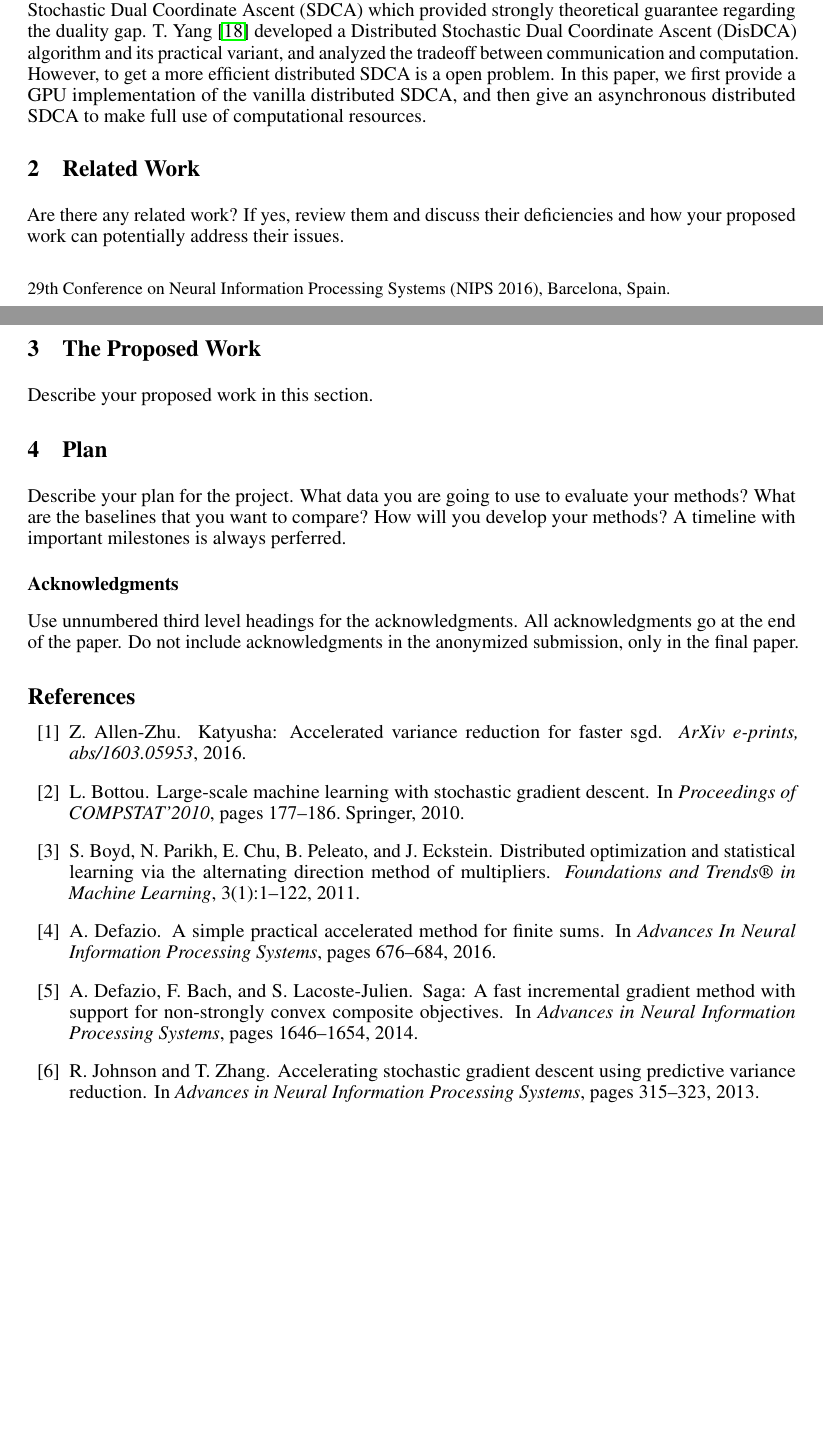
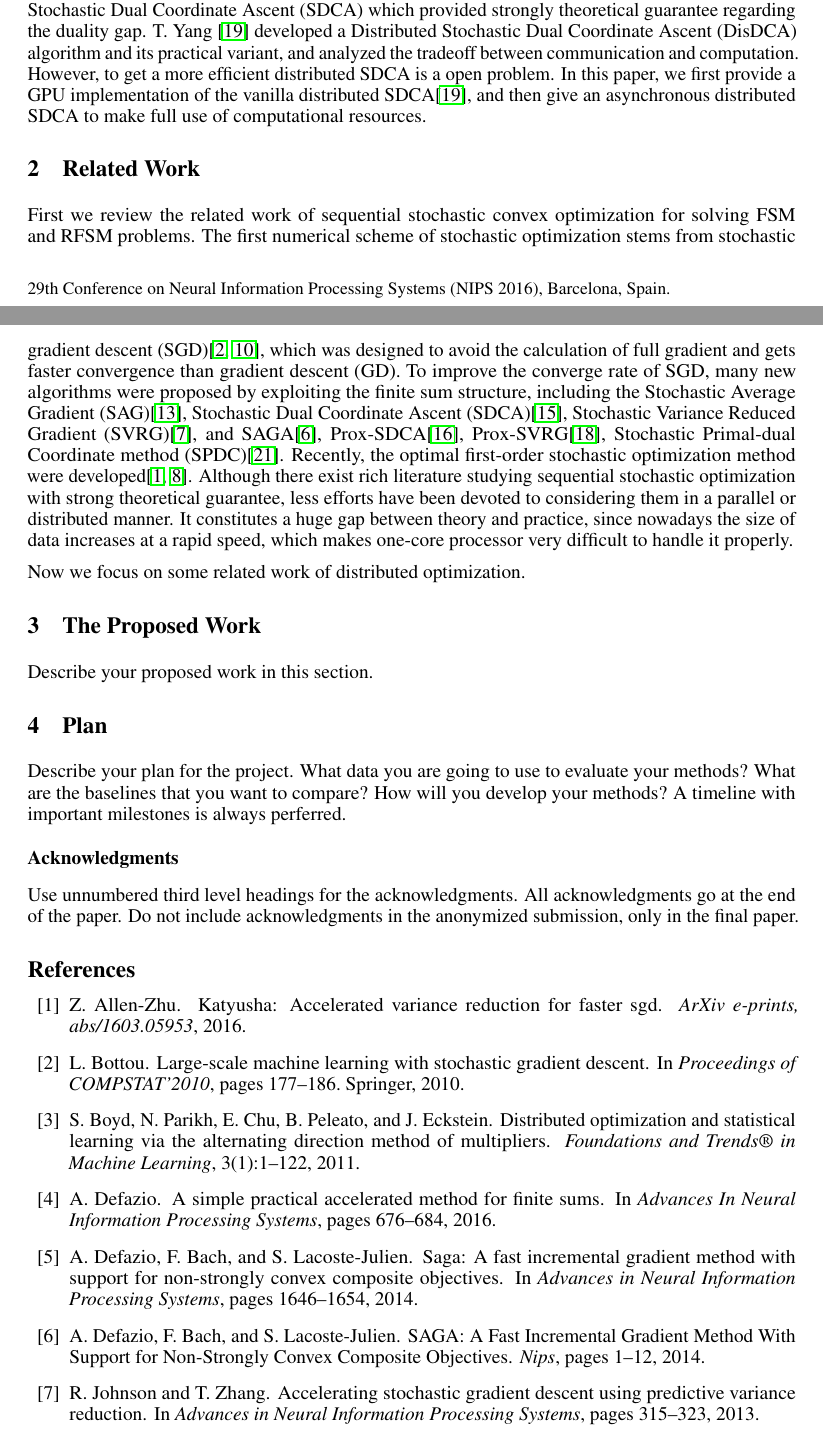
Before and after one commit to j-haj/EDSDCA, a LaTeX paper (tex/proposal-template/proposal-template.tex): two parts of pages 1 and 2 of 3, joined at a grey line, cut so that both start at the same text, the shorter picture padded with empty space. Compiled offline with pdfLaTeX.

Commit message:
part of related work

```diff
--- a/tex/proposal-template/proposal-template.tex
+++ b/tex/proposal-template/proposal-template.tex
@@ -241,11 +241,13 @@ In this paper, we consider a class of convex optimization problems with special
 \end{equation}
 where $w\in\R^d$ denotes the weight vector, $(x_i,y_i),x_i\in\R^d,y_i\in\R$, $i=1,\ldots,n$ are training data, $\lambda>0$ is a regularization parameter, $\phi(z,y)$ is a convex function of $z$, and $g(w)$ is a convex function of $w$. We refer to the problem in (\ref{RLM}) as Regularized Finite Sum Minimization (RFSM) problem. When $g(w)=0$, the problem reduces to the Finite Sum Minimization (FSM) problem.
 
-Both RFSM and FSM problems have been extensively studied in machine learning and optimization literature. When $n$ is large, numerous sequential stochastic optimization algorithms were proposed\cite{bottou2010large,roux2012stochastic,nemirovski2009robust,shalev2013stochastic,shalev2013accelerated,johnson2013accelerating,ouyang2013stochastic, suzuki2013dual,shalev2014accelerated,xiao2014proximal,defazio2014saga,zhang2015stochastic,lin2014accelerated,defazio2016simple,allen2016katyusha,lan2015optimal}, and there also exist several parallel or distributed stochastic algorithms\cite{boyd2011distributed,recht2011hogwild,zinkevich2010parallelized,yang2013trading,zhang2014asynchronous}. Specifically, S. Shalv-Shwartz and T. Zhang \cite{shalev2013stochastic} proposed an Stochastic Dual Coordinate Ascent (SDCA) which provided strongly theoretical guarantee regarding the duality gap. T. Yang \cite{yang2013trading} developed a Distributed Stochastic Dual Coordinate Ascent (DisDCA) algorithm and its practical variant, and analyzed the tradeoff between communication and computation. However, to get a more efficient distributed SDCA is a open problem. In this paper, we first provide a GPU implementation of the vanilla distributed SDCA, and then give an asynchronous distributed SDCA to make full use of computational resources.
+Both RFSM and FSM problems have been extensively studied in machine learning and optimization literature. When $n$ is large, numerous sequential stochastic optimization algorithms were proposed\cite{bottou2010large,roux2012stochastic,nemirovski2009robust,shalev2013stochastic,shalev2013accelerated,johnson2013accelerating,ouyang2013stochastic, suzuki2013dual,shalev2014accelerated,xiao2014proximal,defazio2014saga,zhang2015stochastic,lin2014accelerated,defazio2016simple,allen2016katyusha,lan2015optimal}, and there also exist several parallel or distributed stochastic algorithms\cite{boyd2011distributed,recht2011hogwild,zinkevich2010parallelized,yang2013trading,zhang2014asynchronous}. Specifically, S. Shalv-Shwartz and T. Zhang \cite{shalev2013stochastic} proposed an Stochastic Dual Coordinate Ascent (SDCA) which provided strongly theoretical guarantee regarding the duality gap. T. Yang \cite{yang2013trading} developed a Distributed Stochastic Dual Coordinate Ascent (DisDCA) algorithm and its practical variant, and analyzed the tradeoff between communication and computation. However, to get a more efficient distributed SDCA is a open problem. In this paper, we first provide a GPU implementation of the vanilla distributed SDCA\cite{yang2013trading}, and then give an asynchronous distributed SDCA to make full use of computational resources.
 \section{Related Work}
 \label{gen_inst}
-Are there any related work? If yes, review them and discuss their deficiencies and how your proposed work can potentially address their issues.
+%Are there any related work? If yes, review them and discuss their deficiencies and how your proposed work can potentially address their issues.
+First we review the related work of sequential stochastic convex optimization for solving FSM and RFSM problems. The first numerical scheme of stochastic optimization stems from stochastic gradient descent (SGD)\cite{bottou2010large,nemirovski2009robust}, which was designed to avoid the calculation of full gradient and gets faster convergence than gradient descent (GD). To improve the converge rate of SGD, many new algorithms were proposed by exploiting the finite sum structure, including the Stochastic Average Gradient (SAG)\cite{roux2012stochastic}, Stochastic Dual Coordinate Ascent (SDCA)\cite{shalev2013stochastic}, Stochastic Variance Reduced Gradient (SVRG)\cite{johnson2013accelerating}, and SAGA\cite{Defazio2014}, Prox-SDCA\cite{shalev2014accelerated}, Prox-SVRG\cite{xiao2014proximal}, Stochastic Primal-dual Coordinate method (SPDC)\cite{zhang2015stochastic}. Recently, the optimal first-order stochastic optimization method were developed\cite{allen2016katyusha,lan2015optimal}. Although there exist rich literature studying sequential stochastic optimization with strong theoretical guarantee, less efforts have been devoted to considering them in a parallel or distributed manner. It constitutes a huge gap between theory and practice, since nowadays the size of data increases at a rapid speed, which makes one-core processor very difficult to handle it properly.
 
+Now we focus on some related work of distributed optimization.
 
 \section{The Proposed Work}
 Describe your proposed work in this section.
```
Also changed, not shown: tex/proposal-template/proposal-template.bbl, tex/proposal-template/proposal-template.pdf, 4 other files.
